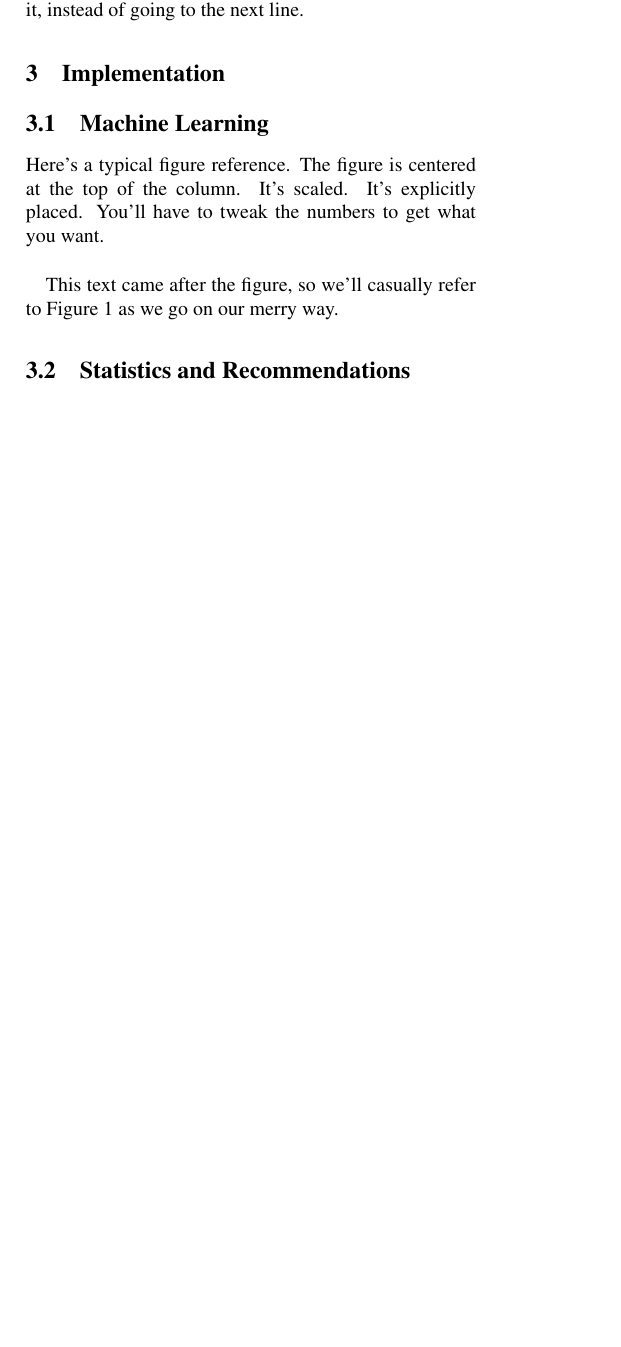
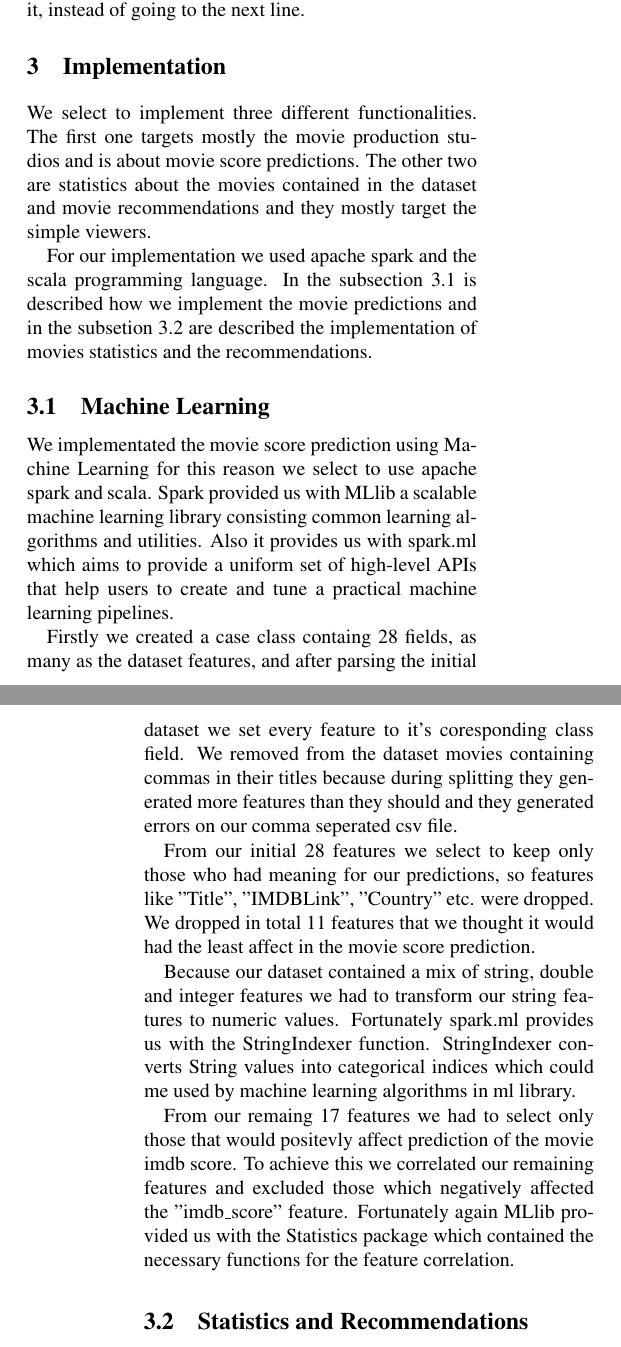
Before and after one commit to mipach/imdb, a LaTeX document (hy543_latex.tex): part of one column of page 1 of 2 before the commit and two parts of the columns of pages 1 and 2 of 2 after it, the two joined at a grey line, cut so that both start at the same text, the shorter picture padded with empty space. Compiled offline with pdfLaTeX; a LaTeX package or settings file that is missing is left out.

Commit message:
Implementation without pipelines logic

```diff
--- a/hy543_latex.tex
+++ b/hy543_latex.tex
@@ -94,24 +94,19 @@ always be attached to the word that preceded it, instead of going to the
 next line.
 
 \section{Implementation}
+We select to implement three different functionalities. The first one targets mostly the movie production studios and is about movie score predictions. The other two are statistics about the movies contained in the dataset and movie recommendations and they mostly target the simple viewers. \par
+For our implementation we used apache spark and the scala programming language. In the subsection 3.1 is described how we implement the movie predictions and in the subsetion 3.2 are described the implementation of movies statistics and the recommendations.
 \subsection{Machine Learning}
+We implementated the movie score prediction using Machine Learning for this reason we select to use apache spark and scala. Spark provided us with MLlib a scalable machine learning library consisting common learning algorithms and utilities. Also it provides us with spark.ml which aims to provide a uniform set of high-level APIs that help users to create and tune a practical machine learning pipelines. \par
 
-Here's a typical figure reference.  The figure is centered at the
-top of the column.  It's scaled.  It's explicitly placed.  You'll
-have to tweak the numbers to get what you want.\\
+Firstly we created a case class containg 28 fields, as many as the dataset features, and after parsing the initial dataset we set every feature to it's coresponding class field. We removed from the dataset movies containing commas in their titles because during splitting they generated more features than they should and they generated errors on our comma seperated csv file.\par
 
-% you can also use the wonderful epsfig package...
-%\begin{figure}[t]
-%\begin{center}
-%\begin{picture}(300,150)(0,200)
-%\put(-15,-30){\special{psfile = fig1.ps hscale = 50 vscale = 50}}
-%\end{picture}\\
-%\end{center}
-%\caption{Wonderful Flowchart}
-%\end{figure}
+From our initial 28 features we select to keep only those who had meaning for our predictions, so features like "Title", "IMDBLink", "Country" etc. were dropped. We dropped in total 11 features that we thought it would had the least affect in the movie score prediction. \par
 
-This text came after the figure, so we'll casually refer to Figure 1
-as we go on our merry way.
+Because our dataset contained a mix of string, double and integer features we had to transform our string features to numeric values. Fortunately spark.ml provides us with the StringIndexer function. StringIndexer converts String values into categorical indices which could me used by machine learning algorithms in ml library.\par
+
+From our remaing 17 features we had to select only those that would positevly affect prediction of the movie imdb score. To achieve this we correlated our remaining features and excluded those which negatively affected the "imdb\_score" feature. Fortunately again MLlib provided us with the Statistics package which contained the necessary functions for the feature correlation.\par
+
 
 \subsection{Statistics and Recommendations}
 
```
Also changed, not shown: hy543_latex.pdf, hy543_latex.tex (2 more changed lines), 4 other files.
